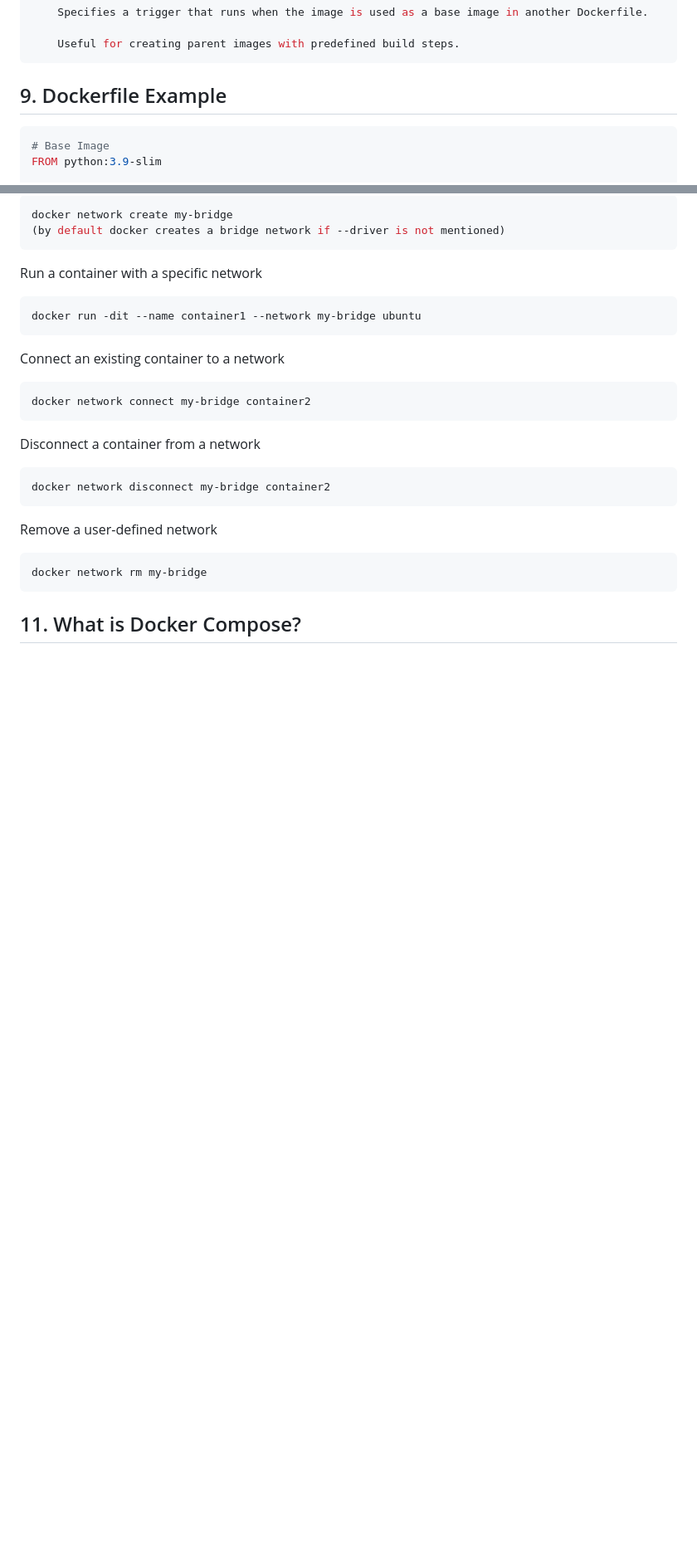
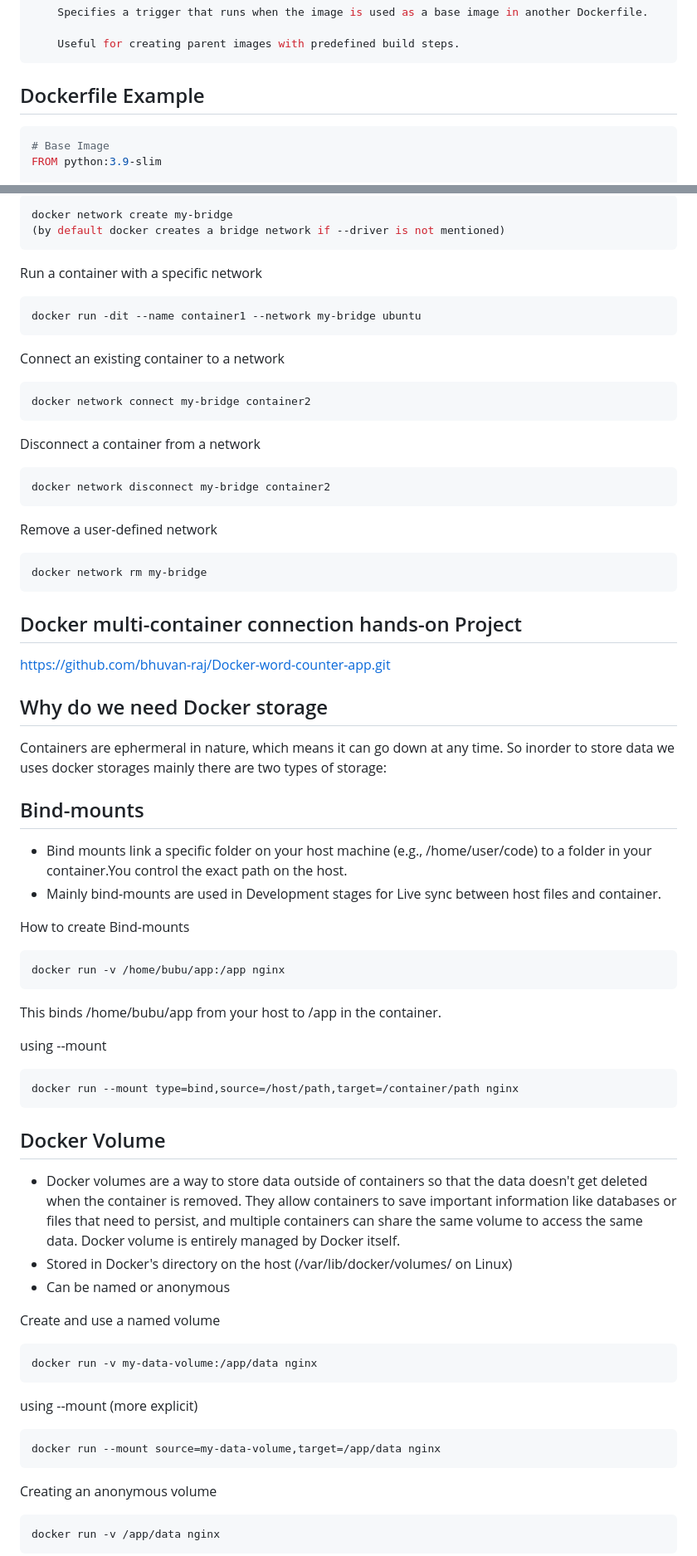
Before and after one commit to bhuvan-raj/Docker-Zero-to-Hero, a Markdown page: Readme.md, 2 parts joined by grey strips. Shown at 83% size. Drawn GitHub-style; blank space fills up the shorter version.

````diff
--- a/Readme.md
+++ b/Readme.md
@@ -195,7 +195,7 @@ A Dockerfile is a script containing instructions to automate the building of Doc
     Useful for creating parent images with predefined build steps.
 ```
 
-## 9. Dockerfile Example
+## Dockerfile Example
 ```dockerfile
 # Base Image
 FROM python:3.9-slim
@@ -304,4 +304,47 @@ Remove a user-defined network
 ```bash
 docker network rm my-bridge
 ```
-## 11. What is Docker Compose?
+
+## Docker multi-container connection hands-on Project
+
+https://github.com/bhuvan-raj/Docker-word-counter-app.git
+
+## Why do we need Docker storage
+Containers are ephermeral in nature, which means it can go down at any time. So inorder to store data we uses docker storages
+mainly there are two  types of storage:
+## Bind-mounts
+- Bind mounts link a specific folder on your host machine (e.g., /home/user/code) to a folder in your container.You control the exact path on the host.
+- Mainly bind-mounts are used in Development stages for Live sync between host files and container.
+
+
+How to create Bind-mounts
+```
+docker run -v /home/bubu/app:/app nginx
+```
+This binds /home/bubu/app from your host to /app in the container.
+
+using --mount
+```
+docker run --mount type=bind,source=/host/path,target=/container/path nginx
+```
+
+
+## Docker Volume
+
+- Docker volumes are a way to store data outside of containers so that the data doesn't get deleted when the container is removed. They allow containers to save important information like databases or files that need to persist, and multiple containers can share the same volume to access the same data. Docker volume is entirely managed by  Docker itself.
+- Stored in Docker's directory on the host (/var/lib/docker/volumes/ on Linux)
+- Can be named or anonymous
+
+Create and use a named volume
+```bash
+docker run -v my-data-volume:/app/data nginx
+```
+using --mount (more explicit)
+```
+docker run --mount source=my-data-volume,target=/app/data nginx
+```
+Creating an anonymous volume
+```
+docker run -v /app/data nginx
+```
+
````
Also changed, not shown: other parts of Readme.md (+33 -5 lines).
